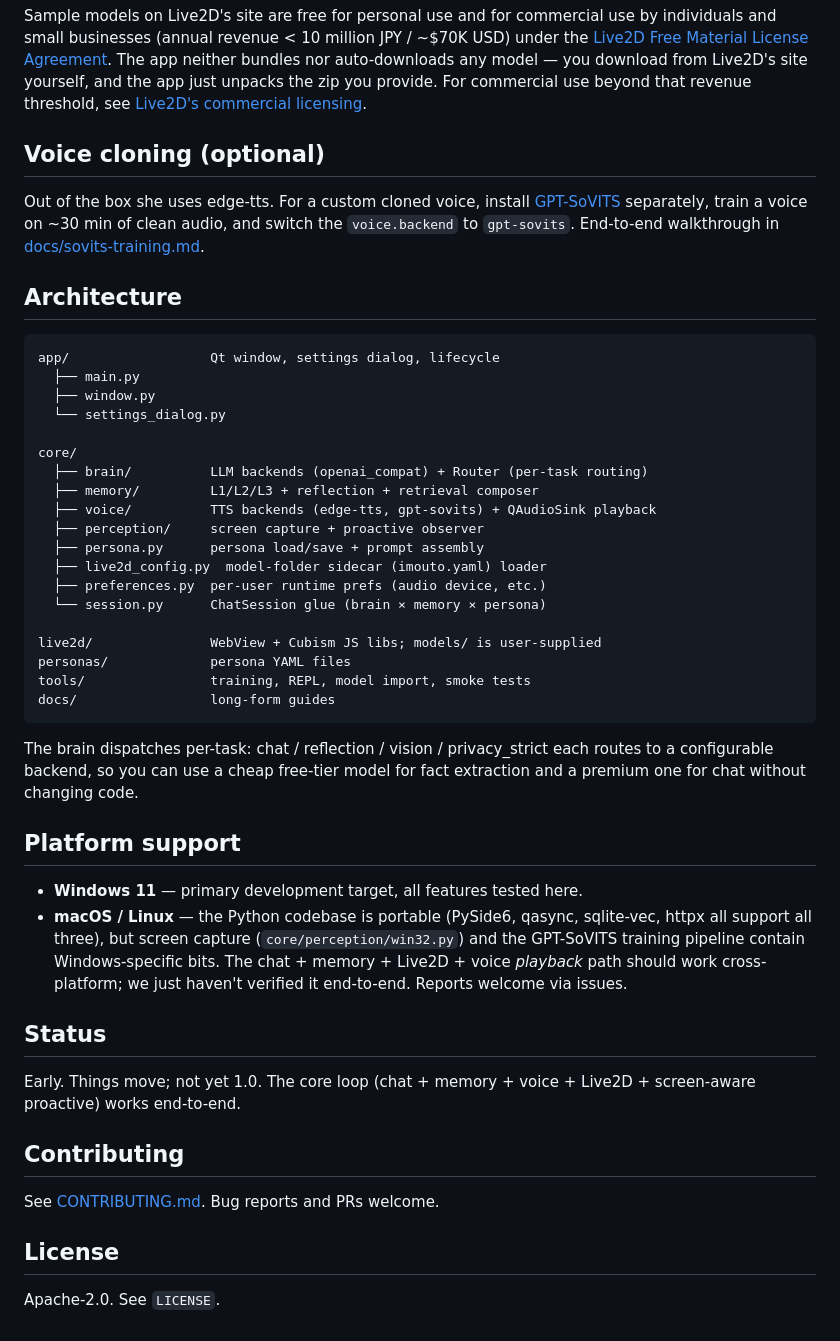
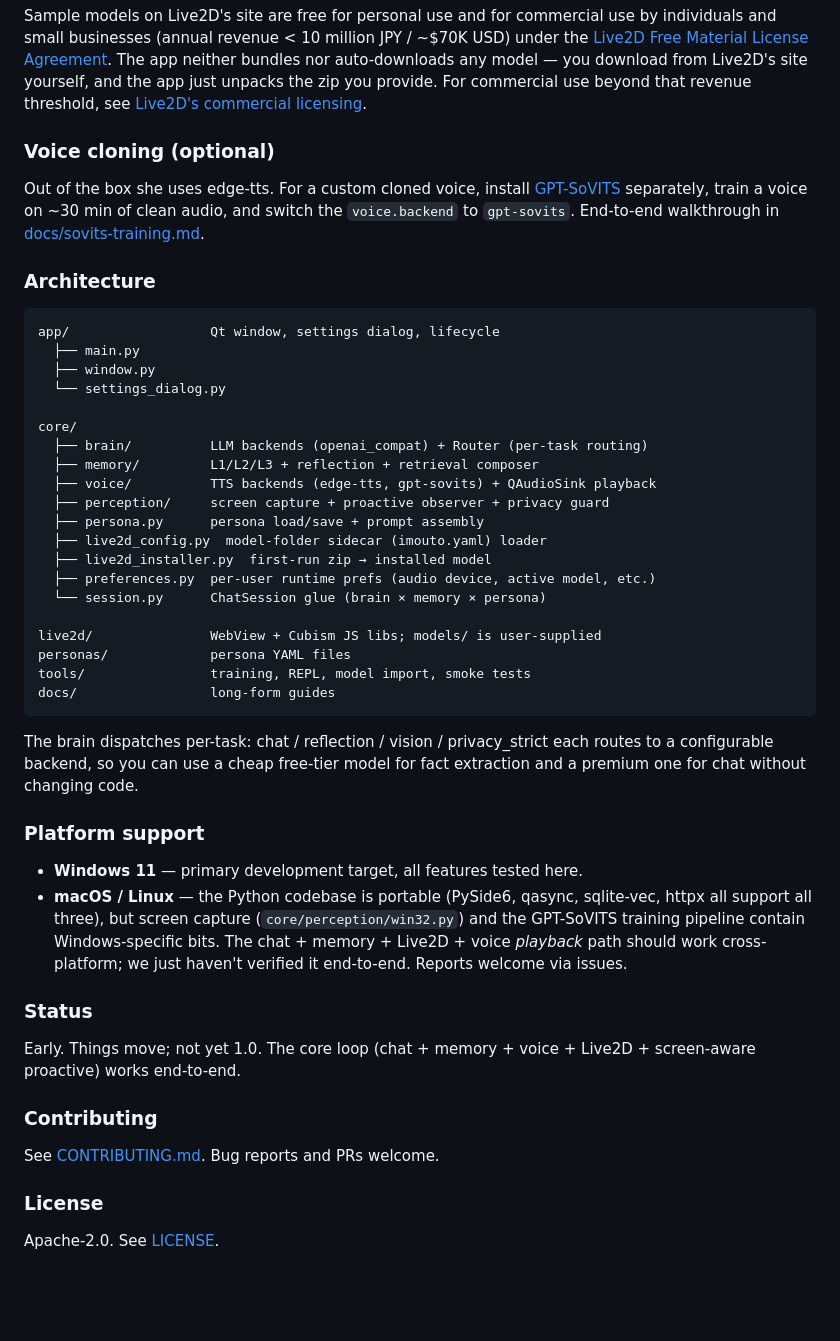
Before and after one commit to lshhhhhhh/desktop-kanojo, a Markdown page: README.md, the part around one of its changes. Rendered like a GitHub page; blank space fills up the shorter version.

````diff
--- a/README.md
+++ b/README.md
@@ -83,14 +188,14 @@ Live2D's site yourself, and the app just unpacks the zip you provide.
 For commercial use beyond that revenue threshold, see
 [Live2D's commercial licensing](https://www.live2d.com/en/sdk/license/).
 
-## Voice cloning (optional)
+### Voice cloning (optional)
 
 Out of the box she uses edge-tts. For a custom cloned voice, install
 [GPT-SoVITS](https://github.com/RVC-Boss/GPT-SoVITS) separately, train a
 voice on ~30 min of clean audio, and switch the `voice.backend` to
 `gpt-sovits`. End-to-end walkthrough in [docs/sovits-training.md](docs/sovits-training.md).
 
-## Architecture
+### Architecture
 
 ```
 app/                  Qt window, settings dialog, lifecycle
@@ -102,10 +207,11 @@ core/
   ├── brain/          LLM backends (openai_compat) + Router (per-task routing)
   ├── memory/         L1/L2/L3 + reflection + retrieval composer
   ├── voice/          TTS backends (edge-tts, gpt-sovits) + QAudioSink playback
-  ├── perception/     screen capture + proactive observer
+  ├── perception/     screen capture + proactive observer + privacy guard
   ├── persona.py      persona load/save + prompt assembly
   ├── live2d_config.py  model-folder sidecar (imouto.yaml) loader
-  ├── preferences.py  per-user runtime prefs (audio device, etc.)
+  ├── live2d_installer.py  first-run zip → installed model
+  ├── preferences.py  per-user runtime prefs (audio device, active model, etc.)
   └── session.py      ChatSession glue (brain × memory × persona)
 
 live2d/               WebView + Cubism JS libs; models/ is user-supplied
@@ -118,7 +224,7 @@ The brain dispatches per-task: chat / reflection / vision / privacy_strict
 each routes to a configurable backend, so you can use a cheap free-tier
 model for fact extraction and a premium one for chat without changing code.
 
-## Platform support
+### Platform support
 
 - **Windows 11** — primary development target, all features tested here.
 - **macOS / Linux** — the Python codebase is portable (PySide6,
@@ -128,15 +234,15 @@ model for fact extraction and a premium one for chat without changing code.
   *playback* path should work cross-platform; we just haven't verified
   it end-to-end. Reports welcome via issues.
 
-## Status
+### Status
 
 Early. Things move; not yet 1.0. The core loop (chat + memory + voice +
 Live2D + screen-aware proactive) works end-to-end.
 
-## Contributing
+### Contributing
 
 See [CONTRIBUTING.md](CONTRIBUTING.md). Bug reports and PRs welcome.
 
-## License
+### License
 
-Apache-2.0. See `LICENSE`.
+Apache-2.0. See [LICENSE](LICENSE).
````
Also changed, not shown: other parts of README.md (+113 -8 lines).
